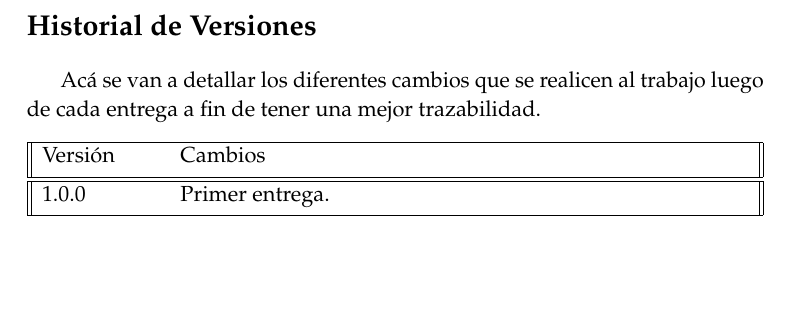
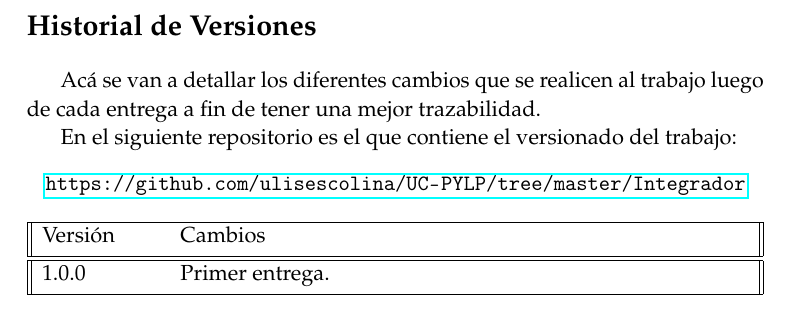
Before and after one commit to ulisescolina/UC-PYLP, a LaTeX document (Integrador/integrador_pylp_ulises.tex, which reads Integrador/notas.tex): part of page 1 of 30, cut so that both start at the same text, the shorter picture padded with empty space. Compiled offline with pdfLaTeX; a LaTeX package or settings file that is missing is left out.

Commit message:
Agrego enlace a repositorio

```diff
--- a/Integrador/notas.tex
+++ b/Integrador/notas.tex
@@ -1,6 +1,12 @@
 \section*{Historial de Versiones}
 Acá se van a detallar los diferentes cambios que se realicen al trabajo luego
 de cada entrega a fin de tener una mejor trazabilidad.
+
+En el siguiente repositorio es el que contiene el versionado del trabajo:
+\begin{center}
+\url{https://github.com/ulisescolina/UC-PYLP/tree/master/Integrador}
+\end{center}
+
 \begin{center}
   \begin{tabular}{||p{2cm} p{10cm}||}
     \hline
```
